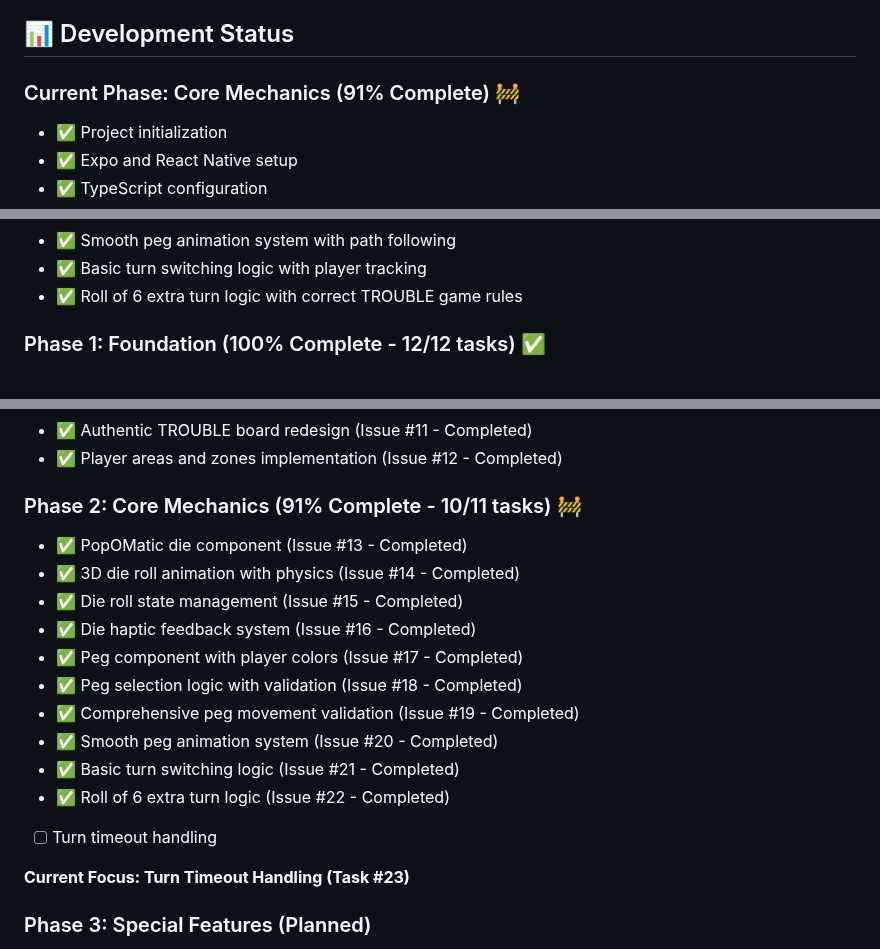
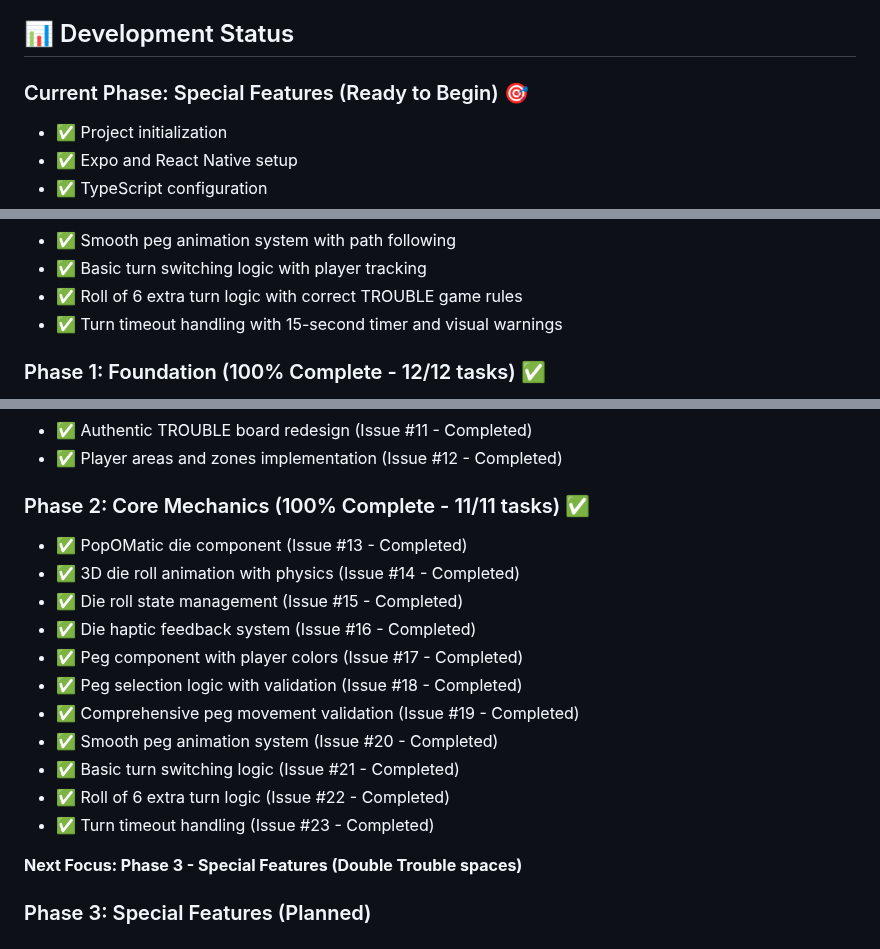
Before and after one commit to dmartorell/trouble-game, a Markdown page: README.md, 3 parts joined by grey strips. Drawn GitHub-style.

Commit message:
Update tasks

```diff
--- a/README.md
+++ b/README.md
@@ -137,7 +137,7 @@ For complete rules, see [ai_docs/troubleRules.md](ai_docs/troubleRules.md)
 
 ## 📊 Development Status
 
-### Current Phase: Core Mechanics (91% Complete) 🚧
+### Current Phase: Special Features (Ready to Begin) 🎯
 - ✅ Project initialization
 - ✅ Expo and React Native setup
 - ✅ TypeScript configuration
@@ -159,6 +159,7 @@ For complete rules, see [ai_docs/troubleRules.md](ai_docs/troubleRules.md)
 - ✅ Smooth peg animation system with path following
 - ✅ Basic turn switching logic with player tracking
 - ✅ Roll of 6 extra turn logic with correct TROUBLE game rules
+- ✅ Turn timeout handling with 15-second timer and visual warnings
 
 ### Phase 1: Foundation (100% Complete - 12/12 tasks) ✅
 - ✅ Navigation structure with Expo Router
@@ -171,7 +172,7 @@ For complete rules, see [ai_docs/troubleRules.md](ai_docs/troubleRules.md)
 - ✅ Authentic TROUBLE board redesign (Issue #11 - Completed)
 - ✅ Player areas and zones implementation (Issue #12 - Completed)
 
-### Phase 2: Core Mechanics (91% Complete - 10/11 tasks) 🚧
+### Phase 2: Core Mechanics (100% Complete - 11/11 tasks) ✅
 - ✅ PopOMatic die component (Issue #13 - Completed)
 - ✅ 3D die roll animation with physics (Issue #14 - Completed)
 - ✅ Die roll state management (Issue #15 - Completed)
@@ -182,9 +183,9 @@ For complete rules, see [ai_docs/troubleRules.md](ai_docs/troubleRules.md)
 - ✅ Smooth peg animation system (Issue #20 - Completed)
 - ✅ Basic turn switching logic (Issue #21 - Completed)
 - ✅ Roll of 6 extra turn logic (Issue #22 - Completed)
-- [ ] Turn timeout handling
+- ✅ Turn timeout handling (Issue #23 - Completed)
 
-**Current Focus: Turn Timeout Handling (Task #23)**
+**Next Focus: Phase 3 - Special Features (Double Trouble spaces)**
 
 ### Phase 3: Special Features (Planned)
 - [ ] Double Trouble spaces implementation
```
Also changed, not shown: MVP_TASK_MANAGER.md (+7 -6 lines).
